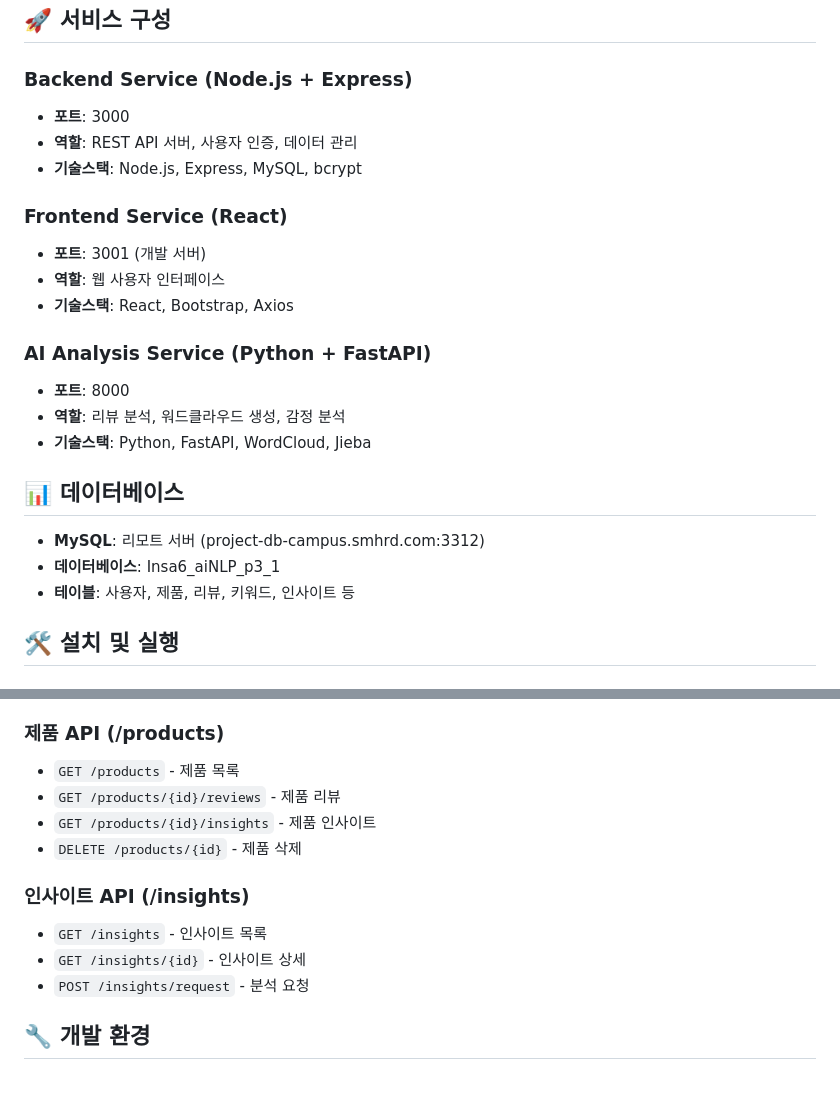
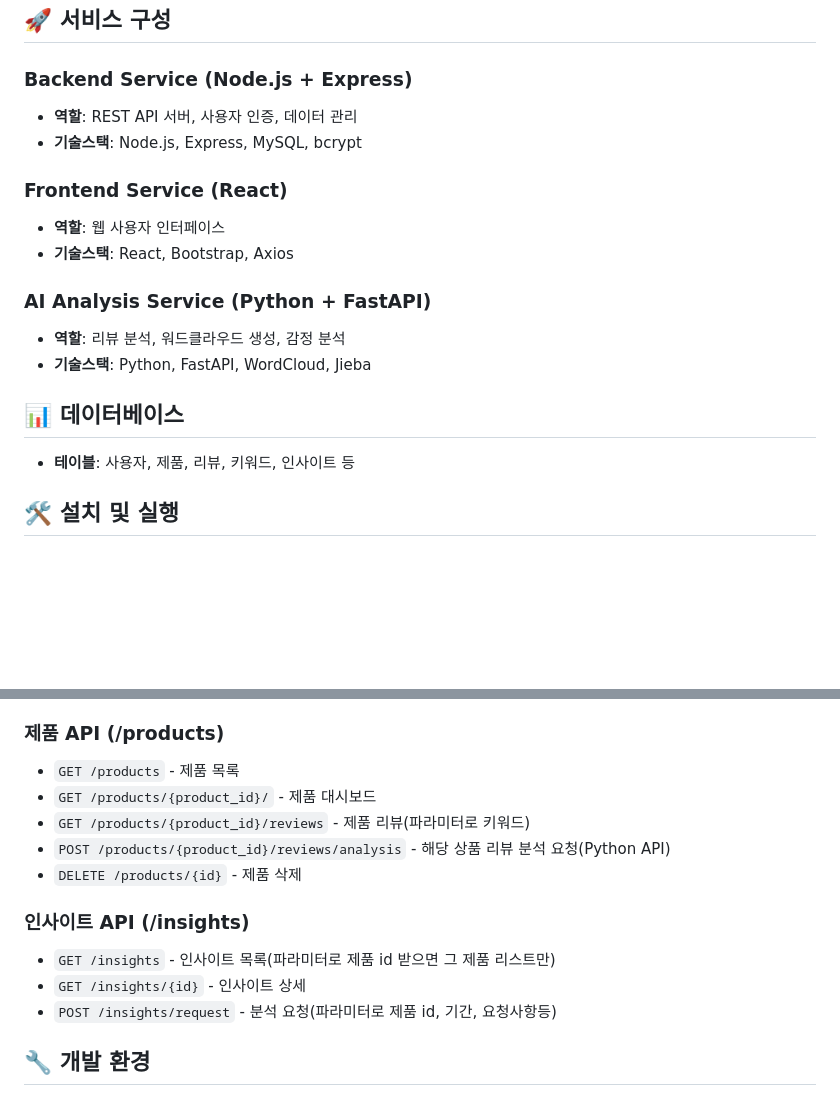
Before and after one commit to 2025-AISCHOOL-NLP-A/AI_Review, a Markdown page: README.md, 2 parts joined by grey strips. GitHub-like rendering; blank space fills up the shorter version.

Commit message:
readme file edit(api, server description

```diff
--- a/README.md
+++ b/README.md
@@ -17,24 +17,18 @@ AI_Review/
 ## 🚀 서비스 구성
 
 ### Backend Service (Node.js + Express)
-- **포트**: 3000
 - **역할**: REST API 서버, 사용자 인증, 데이터 관리
 - **기술스택**: Node.js, Express, MySQL, bcrypt
 
 ### Frontend Service (React)
-- **포트**: 3001 (개발 서버)
 - **역할**: 웹 사용자 인터페이스
 - **기술스택**: React, Bootstrap, Axios
 
 ### AI Analysis Service (Python + FastAPI)
-- **포트**: 8000
 - **역할**: 리뷰 분석, 워드클라우드 생성, 감정 분석
 - **기술스택**: Python, FastAPI, WordCloud, Jieba
 
 ## 📊 데이터베이스
-
-- **MySQL**: 리모트 서버 (project-db-campus.smhrd.com:3312)
-- **데이터베이스**: Insa6_aiNLP_p3_1
 - **테이블**: 사용자, 제품, 리뷰, 키워드, 인사이트 등
 
 ## 🛠 설치 및 실행
@@ -87,14 +81,16 @@ python main.py
 
 ### 제품 API (/products)
 - `GET /products` - 제품 목록
-- `GET /products/{id}/reviews` - 제품 리뷰
-- `GET /products/{id}/insights` - 제품 인사이트
+- `GET /products/{product_id}/` - 제품 대시보드
+- `GET /products/{product_id}/reviews` - 제품 리뷰(파라미터로 키워드)
+- `POST /products/{product_id}/reviews/analysis` - 해당 상품 리뷰 분석 요청(Python API)
 - `DELETE /products/{id}` - 제품 삭제
 
 ### 인사이트 API (/insights)
-- `GET /insights` - 인사이트 목록
+- `GET /insights` - 인사이트 목록(파라미터로 제품 id 받으면 그 제품 리스트만)
 - `GET /insights/{id}` - 인사이트 상세
-- `POST /insights/request` - 분석 요청
+- `POST /insights/request` - 분석 요청(파라미터로 제품 id, 기간, 요청사항등)
+
 
 ## 🔧 개발 환경
 
```
